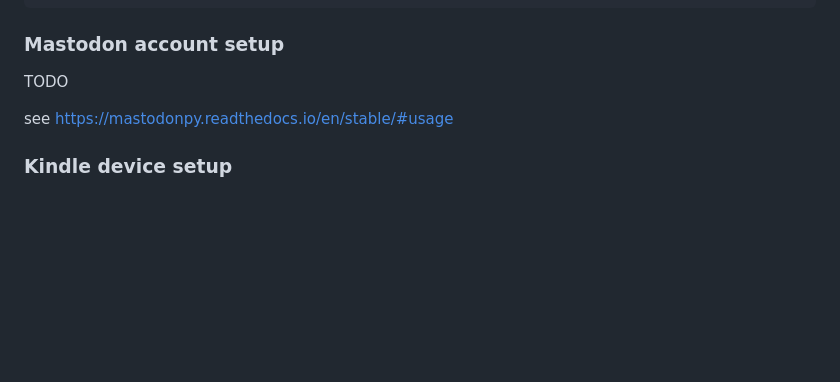
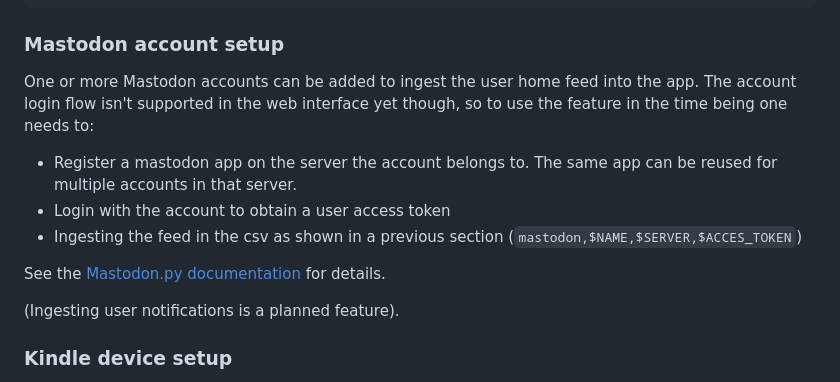
Before and after one commit to facundoolano/feedi, a Markdown page: README.md, the part around the change. Drawn GitHub-style; blank space fills up the shorter version.

Commit message:
mastodon integration notes

```diff
--- a/README.md
+++ b/README.md
@@ -69,9 +69,17 @@ class LobstersParser(BaseParser):
 
 ### Mastodon account setup
 
-TODO
+One or more Mastodon accounts can be added to ingest the user home feed into the app.
+The account login flow isn't supported in the web interface yet though, so to use the feature in the time being
+one needs to:
 
-see https://mastodonpy.readthedocs.io/en/stable/#usage
+* Register a mastodon app on the server the account belongs to. The same app can be reused for multiple accounts in that server.
+* Login with the account to obtain a user access token
+* Ingesting the feed in the csv as shown in a previous section (`mastodon,$NAME,$SERVER,$ACCES_TOKEN`)
+
+See the [Mastodon.py documentation](https://mastodonpy.readthedocs.io/en/stable/#usage) for details.
+
+(Ingesting user notifications is a planned feature).
 
 ### Kindle device setup
 
```
